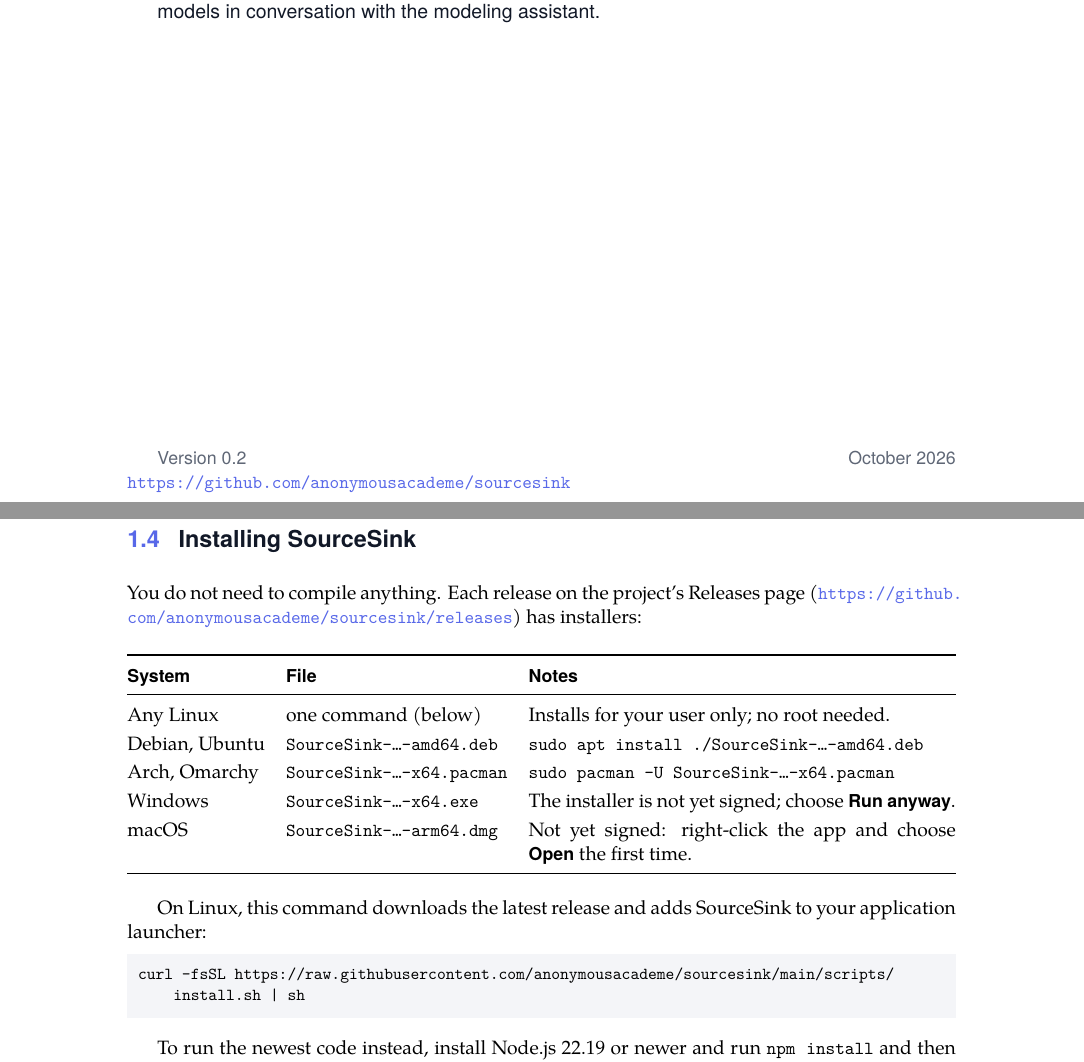
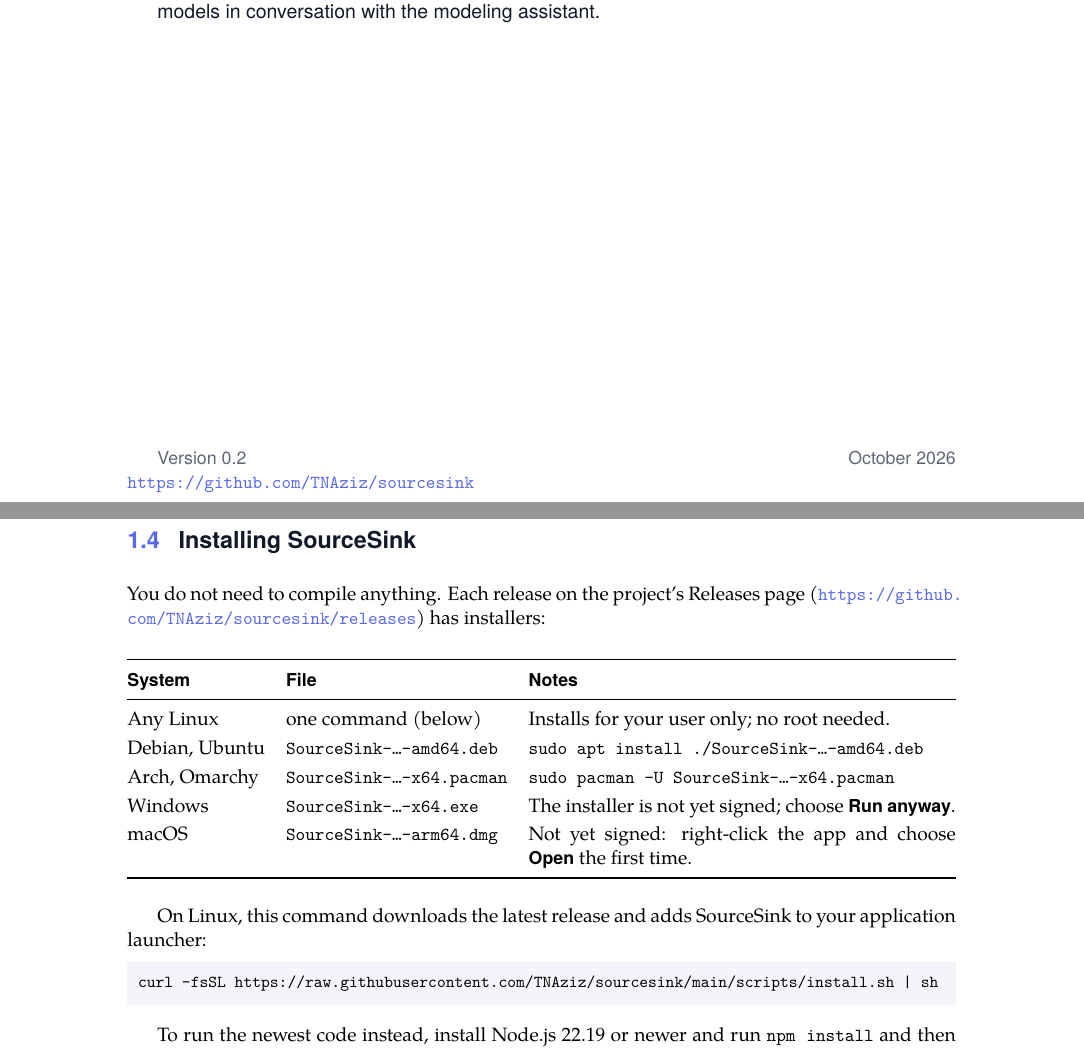
Before and after one commit to TNAziz/sourcesink, a LaTeX book (docs/manual/sourcesink-manual.tex): two parts of pages 1 and 6 of 39, joined at a grey line, cut so that both start at the same text. Compiled offline with XeLaTeX; a missing font is replaced by an installed copy or a similar font.

Commit message:
chore: move repository to TNAziz/sourcesink
Update README, manual, install script and desktop updater config to the
new repository location, and rebuild the PDF manual.

Co-Authored-By: Claude Opus 5.5 <noreply@anthropic.com>

```diff
--- a/docs/manual/sourcesink-manual.tex
+++ b/docs/manual/sourcesink-manual.tex
@@ -154,7 +154,7 @@
 \vfill
 {\sffamily\color{muted}
 Version 0.2 \hfill October 2026\\
-\url{https://github.com/anonymousacademe/sourcesink}}
+\url{https://github.com/TNAziz/sourcesink}}
 \end{titlepage}
 
 \frontmatter
@@ -254,7 +254,7 @@
 \section{Installing SourceSink}
 
 You do not need to compile anything. Each release on the project's Releases
-page (\url{https://github.com/anonymousacademe/sourcesink/releases}) has
+page (\url{https://github.com/TNAziz/sourcesink/releases}) has
 installers:
 
 \begin{center}
@@ -275,7 +275,7 @@
 On Linux, this command downloads the latest release and adds SourceSink to
 your application launcher:
 \begin{lstlisting}
-curl -fsSL https://raw.githubusercontent.com/anonymousacademe/sourcesink/main/scripts/install.sh | sh
+curl -fsSL https://raw.githubusercontent.com/TNAziz/sourcesink/main/scripts/install.sh | sh
 \end{lstlisting}
 
 To run the newest code instead, install Node.js 22.19 or newer and run
```
Also changed, not shown: README.md, 3 other files.
